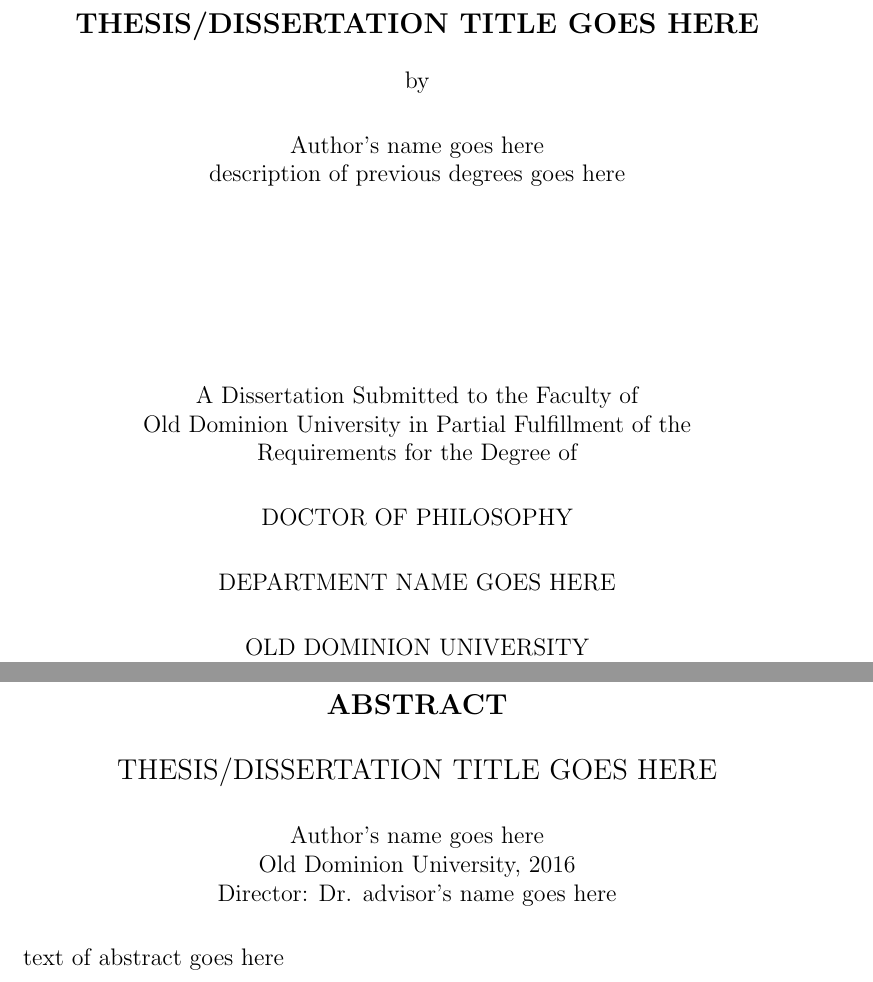
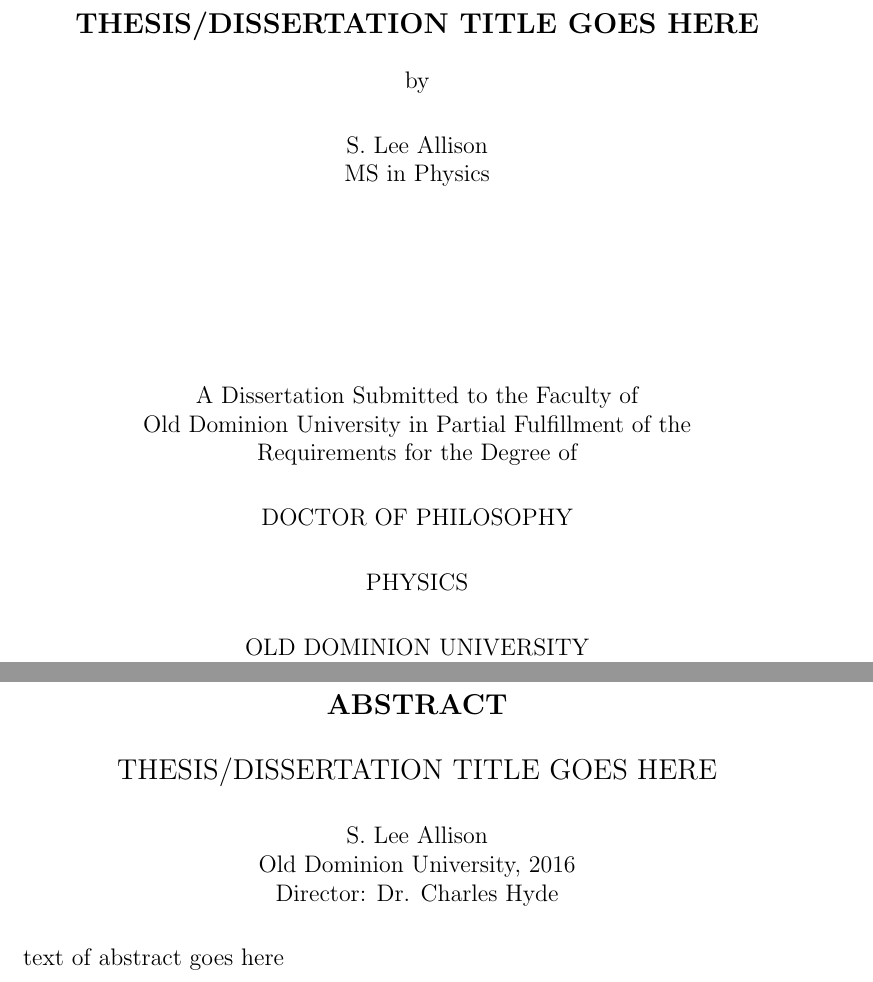
Before and after one commit to hyperbolee/thesis, a LaTeX thesis (thesis_template.tex): two parts of pages 1 and 2 of 11, joined at a grey line, cut so that both start at the same text. Compiled offline with pdfLaTeX.

Commit message:
edited template

```diff
--- a/thesis_template.tex
+++ b/thesis_template.tex
@@ -29,15 +29,15 @@
 
 \title{Thesis/Dissertation title goes here}
 
-\author{Author's name goes here}
-\principaladviser{advisor's name goes here}
+\author{S. Lee Allison}
+\principaladviser{Charles Hyde}
 \member{member 1}  %This command produces a signature line for the specified member on the
 \member{member 2}  %title page. Use on instance of this command for each member of the
                    %committee other than the advisor up to a total of 5 members.
 
-\degrees{description of previous degrees goes here}
+\degrees{MS in Physics}
 
-\dept{department name goes here}          %for example \dept{physics}
+\dept{Physics}          %for example \dept{physics}
 
 \submitdate{month that the degree is to be awarded}
 
```
Also changed, not shown: thesis_template.pdf.
